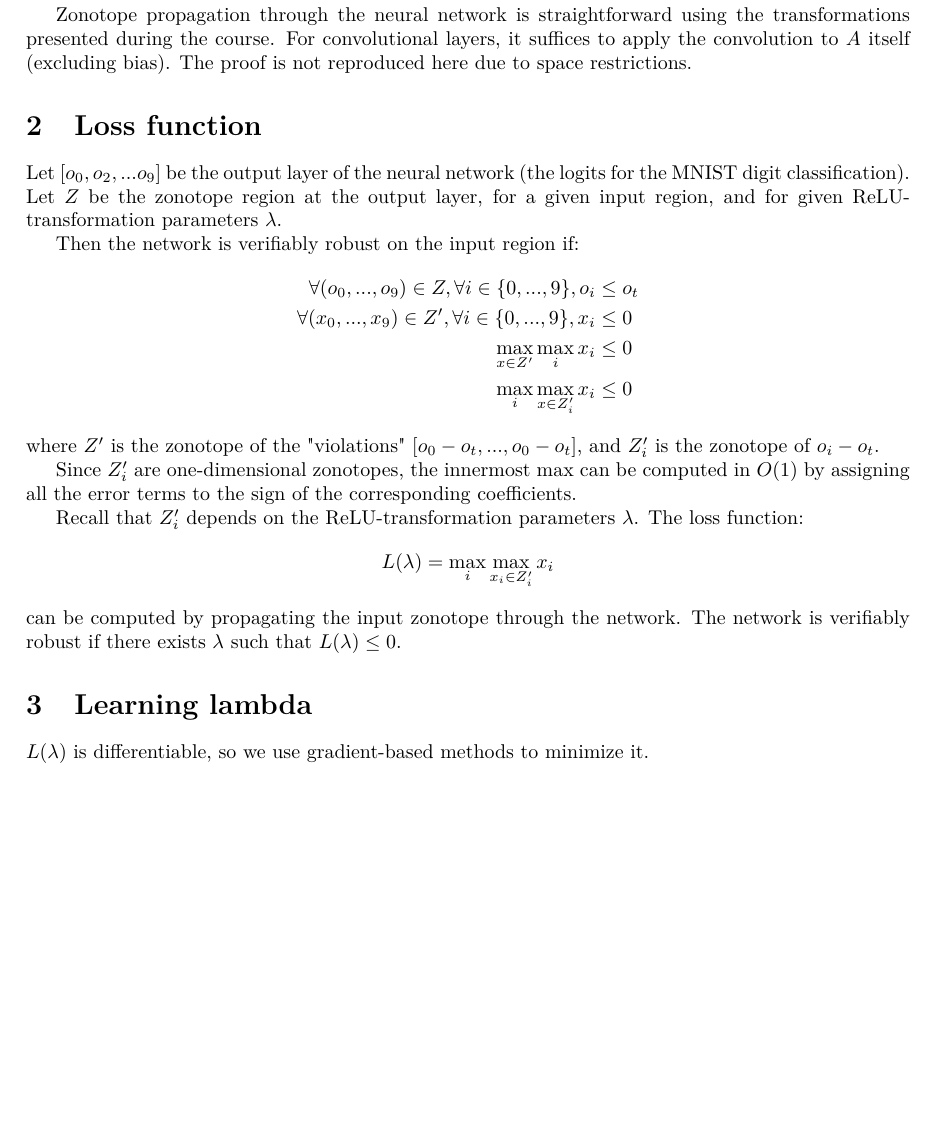
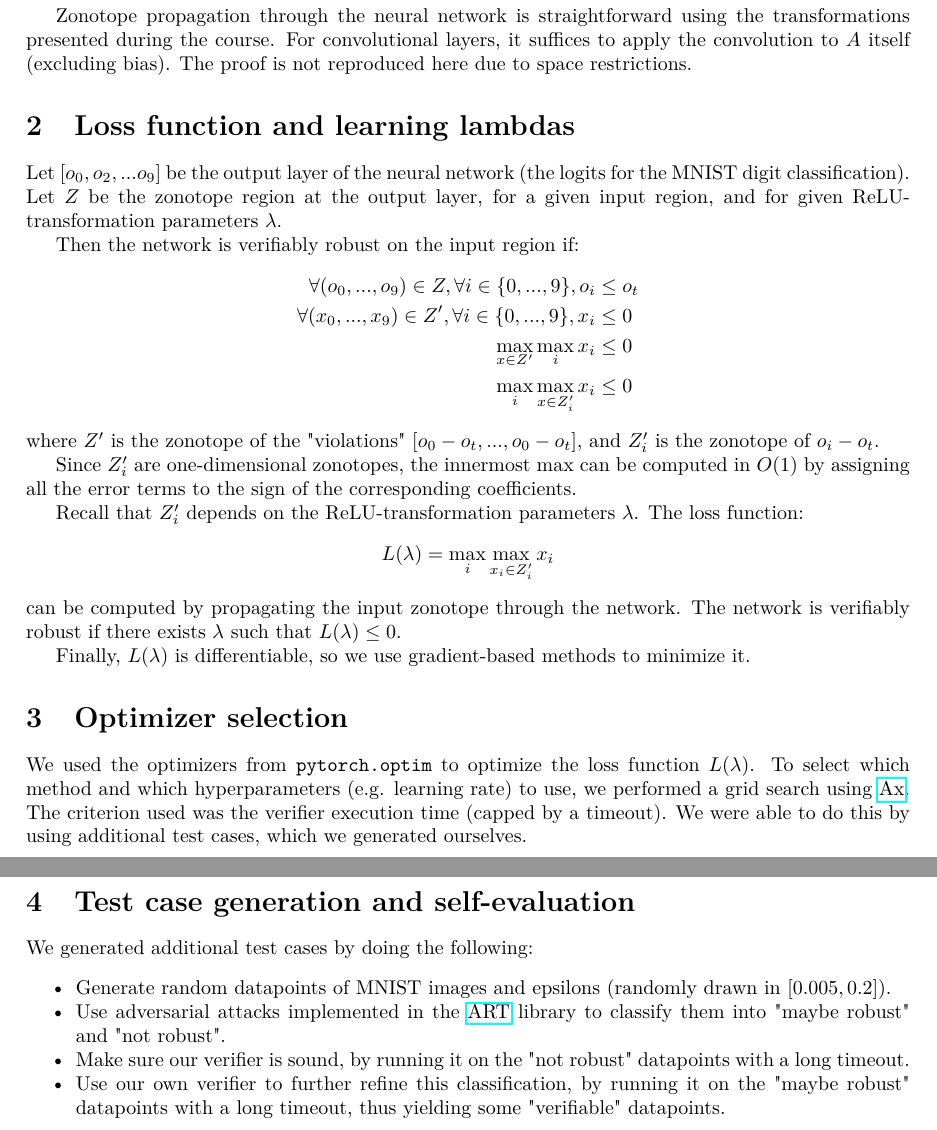
Before and after one commit to guillaumew16/RIAI_HS2019, a LaTeX document (report/report.tex): part of the page before the commit and two parts of pages 1 and 2 of 2 after it, the two joined at a grey line, cut so that both start at the same text, the shorter picture padded with empty space. Compiled offline with pdfLaTeX.

Commit message:
write report a bit

```diff
--- a/report/report.tex
+++ b/report/report.tex
@@ -5,6 +5,7 @@
 \usepackage{lmodern}
 \usepackage{url} %, csquotes}
 \usepackage[bookmarks]{hyperref}
+\usepackage{enumitem}
 %\usepackage{breqn}
 \newcommand{\code}[1]{\texttt{#1}}
 \usepackage{amsmath}
@@ -33,7 +34,7 @@
 
 \title{Reliable and Interpretable Artificial Intelligence \\ project report}
 \author{Simone \textsc{Barbaro}, Guillaume \textsc{Wang}}
-\date{December 2019 (HS2019)}
+\date{\small{ December 2019 (HS2019)}}
 
 \begin{document}
 \maketitle
@@ -46,7 +47,7 @@ Zonotope propagation through the neural network is straightforward using the tra
 For convolutional layers, it suffices to apply the convolution to $A$ itself (excluding bias).
 The proof is not reproduced here due to space restrictions.
 
-\section{Loss function}
+\section{Loss function and learning lambdas}
 
 Let $[o_0, o_2, ... o_9]$ be the output layer of the neural network (the logits for the MNIST digit classification).
 Let $Z$ be the zonotope region at the output layer, for a given input region, and for given ReLU-transformation parameters $\lambda$.
@@ -69,9 +70,23 @@ Recall that $Z'_i$ depends on the ReLU-transformation parameters $\lambda$. The
 can be computed by propagating the input zonotope through the network.
 The network is verifiably robust if there exists $\lambda$ such that $L(\lambda) \leq 0$.
 
-\section{Learning lambda}
+Finally, $L(\lambda)$ is differentiable, so we use gradient-based methods to minimize it.
 
-$L(\lambda)$ is differentiable, so we use gradient-based methods to minimize it.
-% TODO, we could add a paragraph about optimizers here.
+\section{Optimizer selection}
+
+We used the optimizers from \texttt{pytorch.optim} to optimize the loss function $L(\lambda)$.
+To select which method and which hyperparameters (e.g. learning rate) to use, we performed a grid search using \href{https://github.com/facebook/Ax}{Ax}.
+The criterion used was the verifier execution time (capped by a timeout).
+We were able to do this by using additional test cases, which we generated ourselves.
+
+\section{Test case generation and self-evaluation}
+
+We generated additional test cases by doing the following:
+\begin{itemize}[noitemsep]
+    \item Generate random datapoints of MNIST images and epsilons (randomly drawn in $[0.005, 0.2]$).
+    \item Use adversarial attacks implemented in the \href{https://github.com/IBM/adversarial-robustness-toolbox/}{ART} library to classify them into "maybe robust" and "not robust".
+    \item Make sure our verifier is sound, by running it on the "not robust" datapoints with a long timeout.
+    \item Use our own verifier to further refine this classification, by running it on the "maybe robust" datapoints with a long timeout, thus yielding some "verifiable" datapoints.
+\end{itemize}
 
 \end{document}
```
Also changed, not shown: report/report.pdf.
